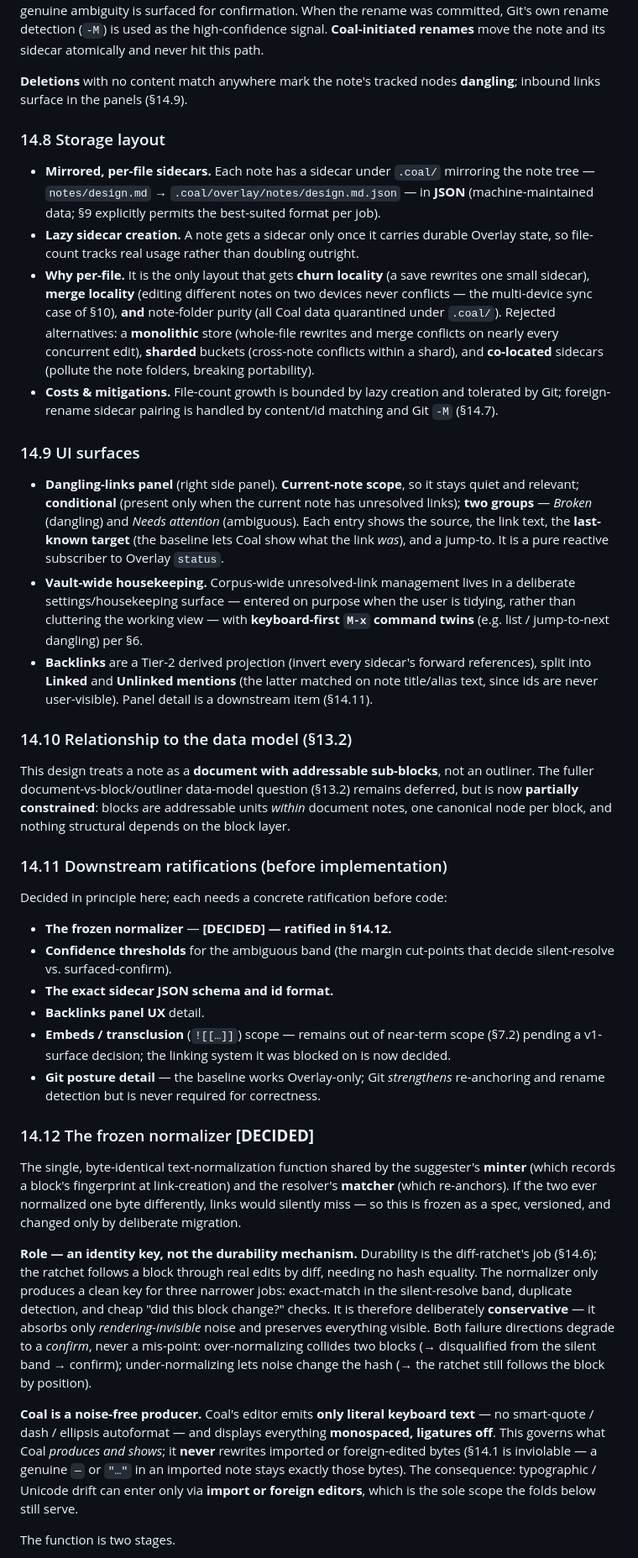
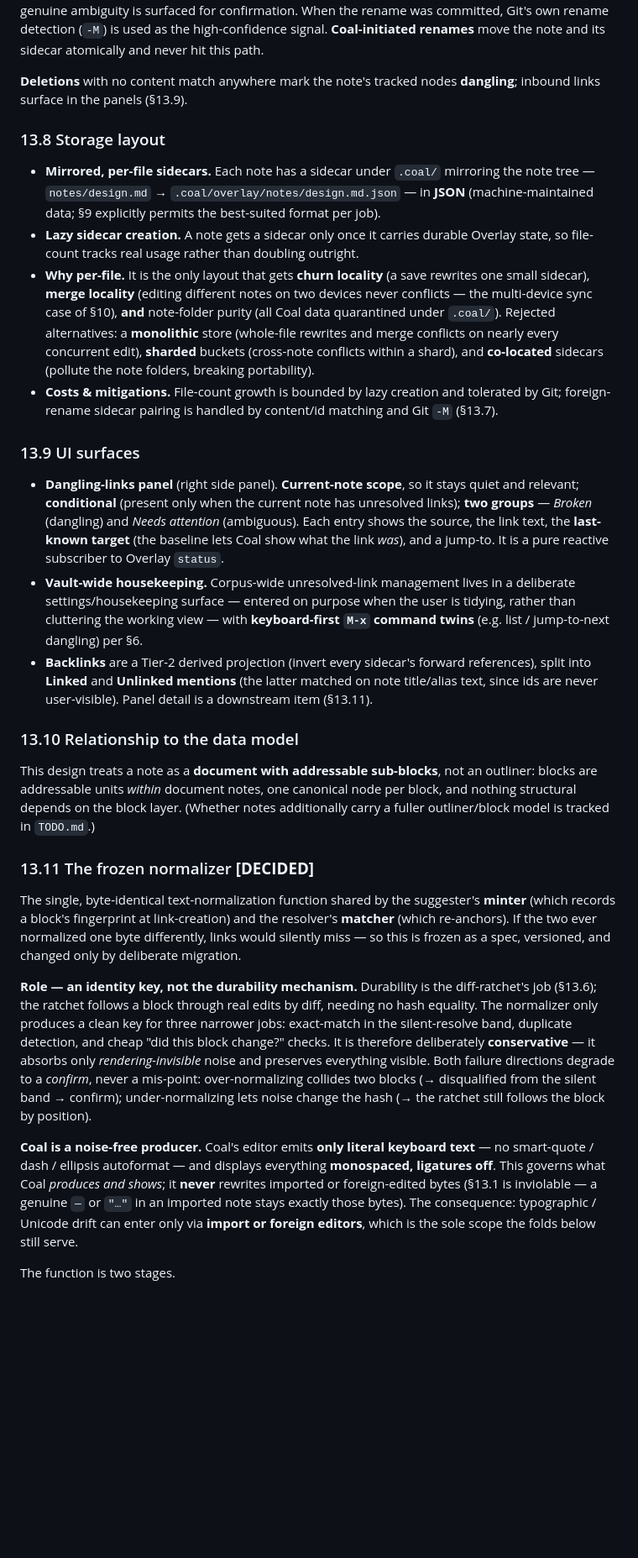
Before and after one commit to gatherer1311/coal, a Markdown page: SPEC.md, the part around one of its changes. Shown at 84% size. GitHub-like rendering; blank space fills up the shorter version.

```diff
--- a/SPEC.md
+++ b/SPEC.md
@@ -512,9 +483,9 @@ own rename detection (`-M`) is used as the high-confidence signal. **Coal-initia
 the note and its sidecar atomically and never hit this path.
 
 **Deletions** with no content match anywhere mark the note's tracked nodes **dangling**; inbound
-links surface in the panels (§14.9).
+links surface in the panels (§13.9).
 
-### 14.8 Storage layout
+### 13.8 Storage layout
 
 - **Mirrored, per-file sidecars.** Each note has a sidecar under `.coal/` mirroring the note tree —
   `notes/design.md` → `.coal/overlay/notes/design.md.json` — in **JSON** (machine-maintained data;
@@ -528,9 +499,9 @@ links surface in the panels (§14.9).
   on nearly every concurrent edit), **sharded** buckets (cross-note conflicts within a shard), and
   **co-located** sidecars (pollute the note folders, breaking portability).
 - **Costs & mitigations.** File-count growth is bounded by lazy creation and tolerated by Git;
-  foreign-rename sidecar pairing is handled by content/id matching and Git `-M` (§14.7).
+  foreign-rename sidecar pairing is handled by content/id matching and Git `-M` (§13.7).
 
-### 14.9 UI surfaces
+### 13.9 UI surfaces
 
 - **Dangling-links panel** (right side panel). **Current-note scope**, so it stays quiet and
   relevant; **conditional** (present only when the current note has unresolved links); **two
@@ -543,30 +514,16 @@ links surface in the panels (§14.9).
   per §6.
 - **Backlinks** are a Tier-2 derived projection (invert every sidecar's forward references), split
   into **Linked** and **Unlinked mentions** (the latter matched on note title/alias text, since ids
-  are never user-visible). Panel detail is a downstream item (§14.11).
+  are never user-visible). Panel detail is a downstream item (§13.11).
 
-### 14.10 Relationship to the data model (§13.2)
+### 13.10 Relationship to the data model
 
-This design treats a note as a **document with addressable sub-blocks**, not an outliner. The fuller
-document-vs-block/outliner data-model question (§13.2) remains deferred, but is now **partially
-constrained**: blocks are addressable units *within* document notes, one canonical node per block,
-and nothing structural depends on the block layer.
+This design treats a note as a **document with addressable sub-blocks**, not an outliner: blocks are
+addressable units *within* document notes, one canonical node per block, and nothing structural
+depends on the block layer. (Whether notes additionally carry a fuller outliner/block model is
+tracked in `TODO.md`.)
 
-### 14.11 Downstream ratifications (before implementation)
-
-Decided in principle here; each needs a concrete ratification before code:
-
-- **The frozen normalizer** — **[DECIDED] — ratified in §14.12.**
-- **Confidence thresholds** for the ambiguous band (the margin cut-points that decide silent-resolve
-  vs. surfaced-confirm).
-- **The exact sidecar JSON schema and id format.**
-- **Backlinks panel UX** detail.
-- **Embeds / transclusion** (`![[…]]`) scope — remains out of near-term scope (§7.2) pending a
-  v1-surface decision; the linking system it was blocked on is now decided.
-- **Git posture detail** — the baseline works Overlay-only; Git *strengthens* re-anchoring and
-  rename detection but is never required for correctness.
-
-### 14.12 The frozen normalizer **[DECIDED]**
+### 13.11 The frozen normalizer **[DECIDED]**
 
 The single, byte-identical text-normalization function shared by the suggester's **minter** (which
 records a block's fingerprint at link-creation) and the resolver's **matcher** (which re-anchors). If
@@ -574,7 +531,7 @@ the two ever normalized one byte differently, links would silently miss — so t
 spec, versioned, and changed only by deliberate migration.
 
 **Role — an identity key, not the durability mechanism.** Durability is the diff-ratchet's job
-(§14.6); the ratchet follows a block through real edits by diff, needing no hash equality. The
+(§13.6); the ratchet follows a block through real edits by diff, needing no hash equality. The
 normalizer only produces a clean key for three narrower jobs: exact-match in the silent-resolve band,
 duplicate detection, and cheap "did this block change?" checks. It is therefore deliberately
 **conservative** — it absorbs only *rendering-invisible* noise and preserves everything visible. Both
@@ -585,7 +542,7 @@ ratchet still follows the block by position).
 **Coal is a noise-free producer.** Coal's editor emits **only literal keyboard text** — no
 smart-quote / dash / ellipsis autoformat — and displays everything **monospaced, ligatures off**.
 This governs what Coal *produces and shows*; it **never** rewrites imported or foreign-edited bytes
-(§14.1 is inviolable — a genuine `—` or `"…"` in an imported note stays exactly those bytes). The
+(§13.1 is inviolable — a genuine `—` or `"…"` in an imported note stays exactly those bytes). The
 consequence: typographic / Unicode drift can enter only via **import or foreign editors**, which is
 the sole scope the folds below still serve.
 
```
Also changed, not shown: other parts of SPEC.md (+20 -51 lines), TODO.md (+6 -4 lines).
